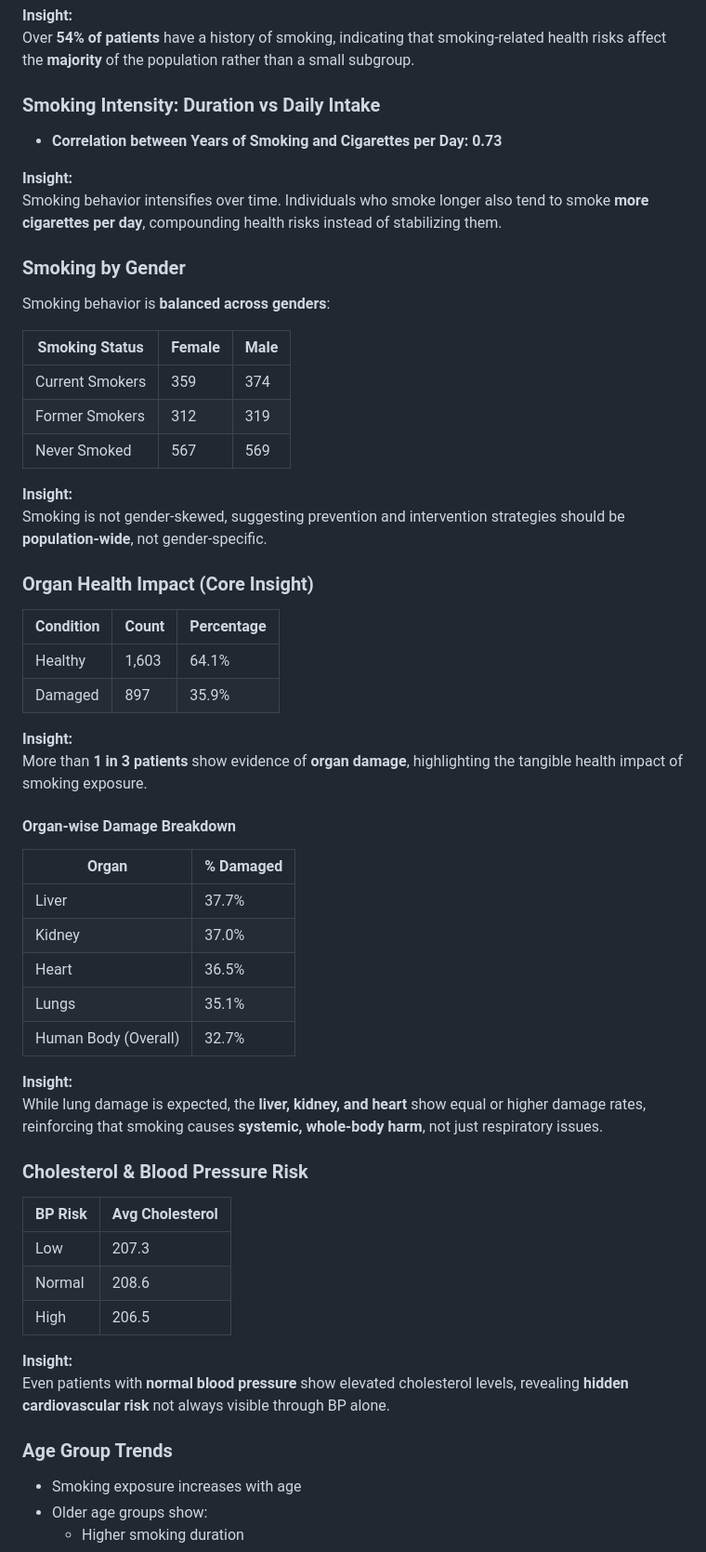
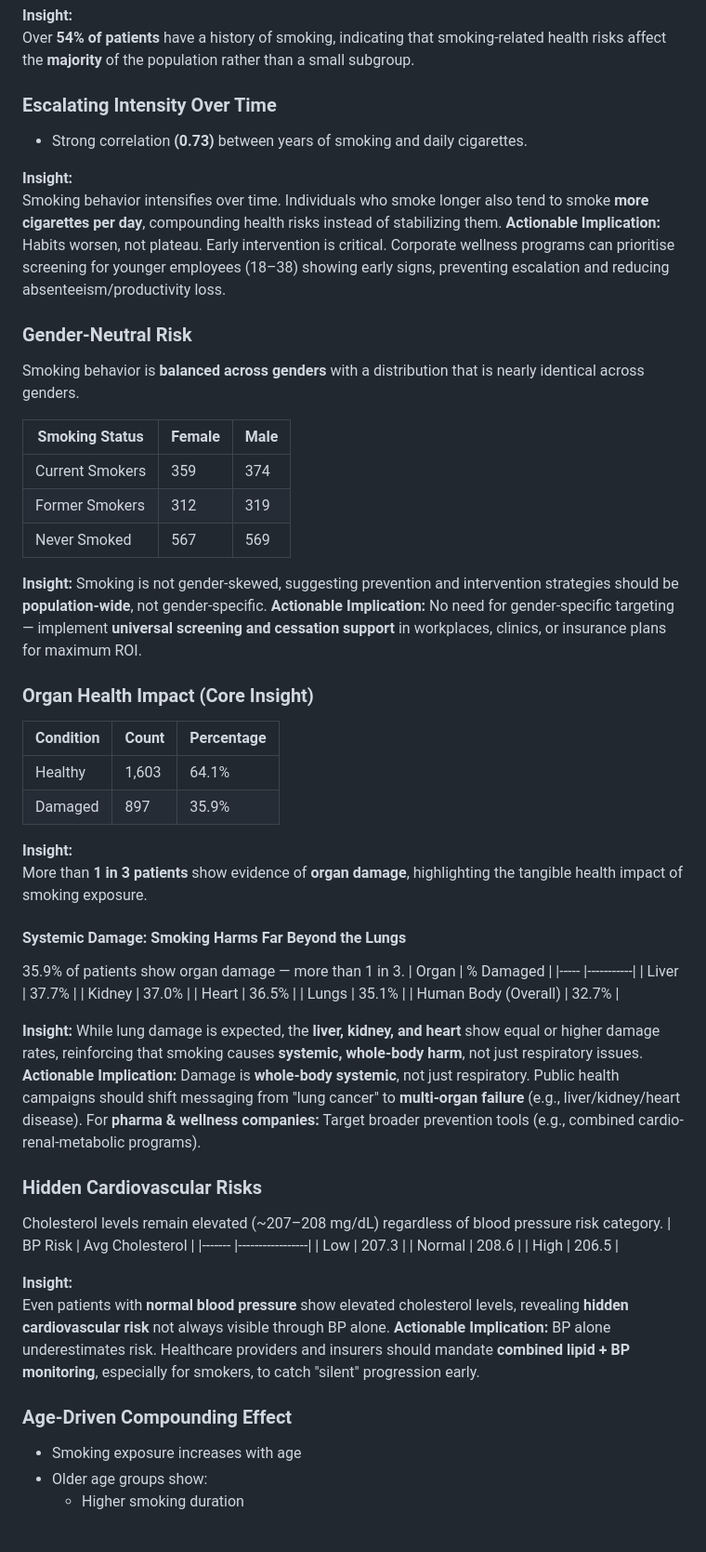
Before and after one commit to SamsonOluwaseun/All_About_Analytics, a Markdown page: PowerBI/Smoking_Health_Risk_Analysis/README.md, the part around one of its changes. Shown at 93% size. Rendered like a GitHub page.

```diff
--- a/PowerBI/Smoking_Health_Risk_Analysis/README.md
+++ b/PowerBI/Smoking_Health_Risk_Analysis/README.md
@@ -100,13 +113,15 @@ The dataset reflects an aging population with elevated BMI levels, placing many
 **Insight:**
 Over **54% of patients** have a history of smoking, indicating that smoking-related health risks affect the **majority** of the population rather than a small subgroup.
 
-### Smoking Intensity: Duration vs Daily Intake
-- **Correlation between Years of Smoking and Cigarettes per Day:** **0.73**
+### Escalating Intensity Over Time
+- Strong correlation **(0.73)** between years of smoking and daily cigarettes.
 
 **Insight:**
 Smoking behavior intensifies over time. Individuals who smoke longer also tend to smoke **more cigarettes per day**, compounding health risks instead of stabilizing them.
-### Smoking by Gender
-Smoking behavior is **balanced across genders**:
+**Actionable Implication:** Habits worsen, not plateau. Early intervention is critical. Corporate wellness programs can prioritise screening for younger employees (18–38) showing early signs, preventing escalation and reducing absenteeism/productivity loss.
+
+### Gender-Neutral Risk
+Smoking behavior is **balanced across genders** with a distribution that is nearly identical across genders.
 
 | Smoking Status | Female | Male |
 |----------------|--------|------|
@@ -114,8 +129,8 @@ Smoking behavior is **balanced across genders**:
 | Former Smokers | 312 | 319 |
 | Never Smoked   | 567 | 569 |
 
- **Insight:**
-Smoking is not gender-skewed, suggesting prevention and intervention strategies should be **population-wide**, not gender-specific.
+ **Insight:** Smoking is not gender-skewed, suggesting prevention and intervention strategies should be **population-wide**, not gender-specific.
+**Actionable Implication:** No need for gender-specific targeting — implement **universal screening and cessation support** in workplaces, clinics, or insurance plans for maximum ROI.
 
 ### Organ Health Impact (Core Insight)
 | Condition | Count | Percentage |
@@ -126,7 +141,8 @@ Smoking is not gender-skewed, suggesting prevention and intervention strategies
 **Insight:**
 More than **1 in 3 patients** show evidence of **organ damage**, highlighting the tangible health impact of smoking exposure.
 
-#### Organ-wise Damage Breakdown
+#### Systemic Damage: Smoking Harms Far Beyond the Lungs
+35.9% of patients show organ damage — more than 1 in 3.
 | Organ | % Damaged |
 |-----  |-----------|
 | Liver | 37.7% |
@@ -135,10 +151,11 @@ More than **1 in 3 patients** show evidence of **organ damage**, highlighting th
 | Lungs | 35.1% |
 | Human Body (Overall) | 32.7% |
 
-**Insight:**
-While lung damage is expected, the **liver, kidney, and heart** show equal or higher damage rates, reinforcing that smoking causes **systemic, whole-body harm**, not just respiratory issues.
+**Insight:** While lung damage is expected, the **liver, kidney, and heart** show equal or higher damage rates, reinforcing that smoking causes **systemic, whole-body harm**, not just respiratory issues.
+**Actionable Implication:** Damage is **whole-body systemic**, not just respiratory. Public health campaigns should shift messaging from "lung cancer" to **multi-organ failure** (e.g., liver/kidney/heart disease). For **pharma & wellness companies:** Target broader prevention tools (e.g., combined cardio-renal-metabolic programs).
 
-### Cholesterol & Blood Pressure Risk
+### Hidden Cardiovascular Risks
+Cholesterol levels remain elevated (~207–208 mg/dL) regardless of blood pressure risk category.
 | BP Risk | Avg Cholesterol |
 |------- |-----------------|
 | Low    | 207.3 |
@@ -147,8 +164,10 @@ While lung damage is expected, the **liver, kidney, and heart** show equal or hi
 
 **Insight:**
 Even patients with **normal blood pressure** show elevated cholesterol levels, revealing **hidden cardiovascular risk** not always visible through BP alone.
+**Actionable Implication:** BP alone underestimates risk. Healthcare providers and insurers should mandate **combined lipid + BP monitoring**, especially for smokers, to catch "silent" progression early.
 
-### Age Group Trends
+### Age-Driven Compounding Effect
+
 - Smoking exposure increases with age
 - Older age groups show:
   - Higher smoking duration
```
Also changed, not shown: other parts of PowerBI/Smoking_Health_Risk_Analysis/README.md (+25 -4 lines).
